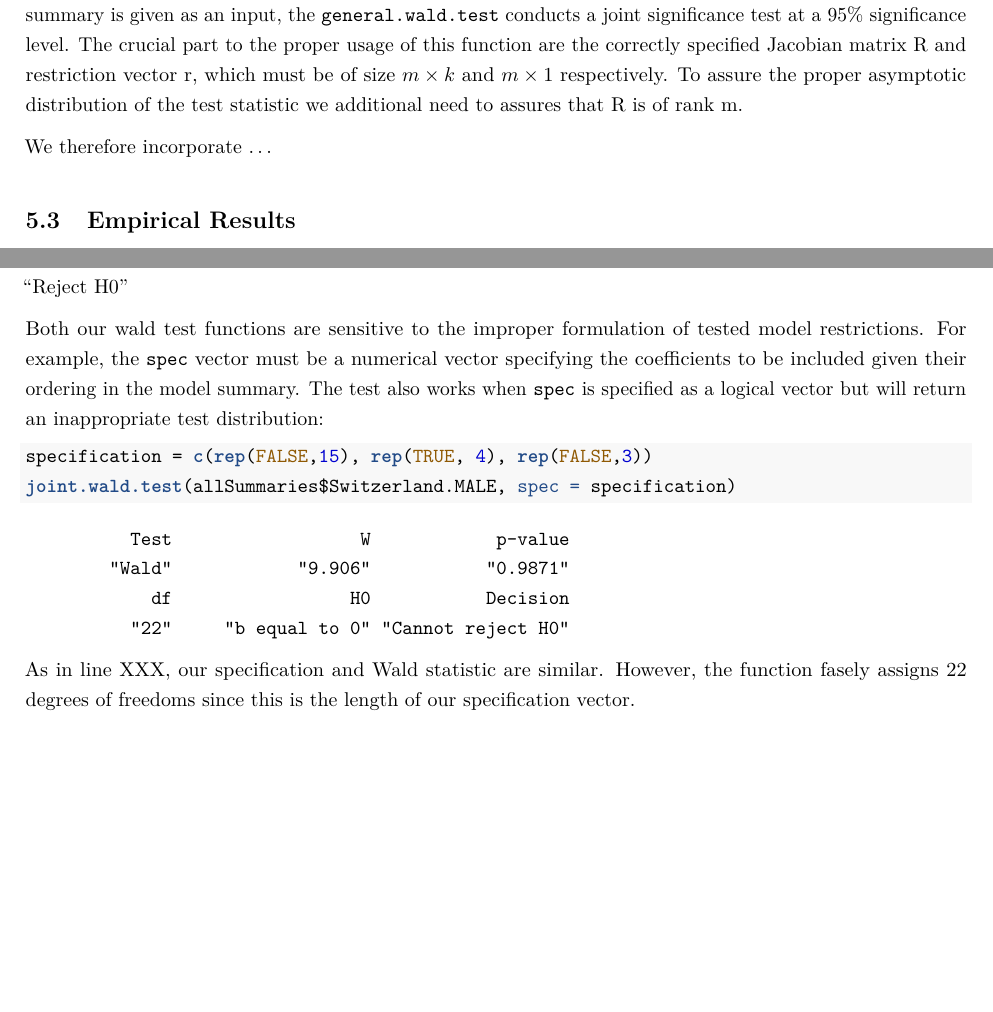
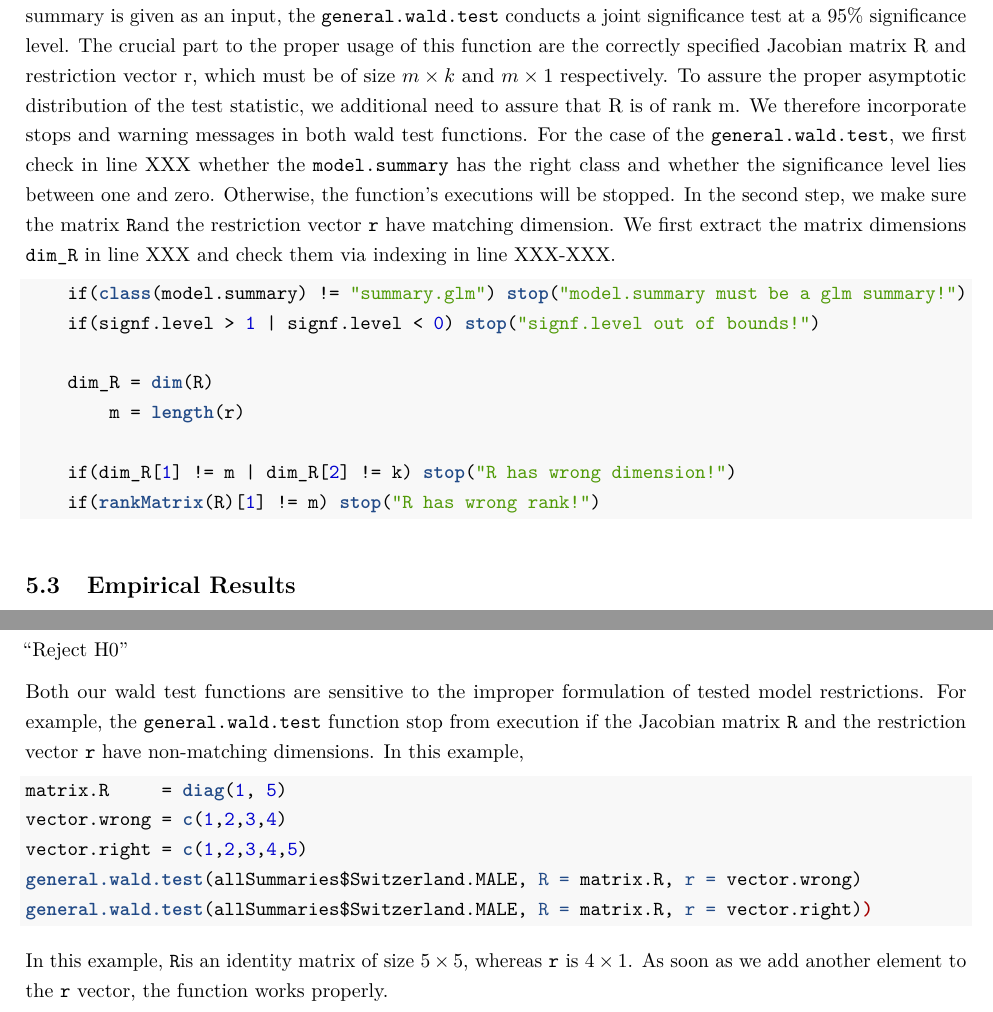
Before and after one commit to phinguyen44/SPL_Project, an R Markdown document (Report/Template.Rmd): two parts of pages 12 and 13 of 21, joined at a grey line, cut so that both start at the same text, the shorter picture padded with empty space. The pictures show the output file Report/Template.pdf that the author committed with the source.

Commit message:
Finished chapter

````diff
--- a/Report/Template.Rmd
+++ b/Report/Template.Rmd
@@ -234,10 +228,20 @@
 ```
 As a last step we set up the test ouput by assigning values to the empty vector elements of ``` joint.wald.test```. This vector will be the function output that is returned. We determine the critical value and p-value in lines XXX-XXX based on the inbuilt ``` qchisq``` and display four significant decimal places. As can be seen in lines XX, we do not only list the test statistic and p-value but also the degrees of freedom, nullhypothesis and test decision as output to assure comprehensibility and correctness of the test.
 
-The general Wald test is designed in a similar manner, except that it allows for the general formulation of linear hypothesis of the form $R \hat{\beta} = r$. The test statistic in this case is giving by equation YYY. As in the ``` joint.wald.test``` function, we use local local if-else statements to setup a default settings. If only the model summary is given as an input, the ``` general.wald.test``` conducts a joint significance test at a 95% significance level. The crucial part to the proper usage of this function are the correctly specified Jacobian matrix R and restriction vector r, which must be of size $m \times k$ and $m \times 1$ respectively. To assure the proper asymptotic distribution of the test statistic we additional need to assures that R is of rank m.
+The general Wald test is designed in a similar manner, except that it allows for the general formulation of linear hypothesis of the form $R \hat{\beta} = r$. The test statistic in this case is giving by equation YYY. As in the `joint.wald.test` function, we use local local if-else statements to setup a default settings. If only the model summary is given as an input, the `general.wald.test` conducts a joint significance test at a 95% significance level.
+The crucial part to the proper usage of this function are the correctly specified Jacobian matrix R and restriction vector r, which must be of size $m \times k$ and $m \times 1$ respectively. To assure the proper asymptotic distribution of the test statistic, we additional need to assure that R is of rank m.
+We therefore incorporate stops and warning messages in both wald test functions. For the case of the `general.wald.test`, we first check in line XXX whether the `model.summary` has the right class and whether the significance level lies between one and zero. Otherwise, the function's executions will be stopped. In the second step, we make sure the matrix `R`and the restriction vector `r` have matching dimension. We first extract the matrix dimensions `dim_R` in line XXX and check them via indexing in line XXX-XXX.
 
-We therefore incorporate ...
+```{r eval=FALSE}
+    if(class(model.summary) != "summary.glm") stop("model.summary must be a glm summary!")
+    if(signf.level > 1 | signf.level < 0) stop("signf.level out of bounds!")
 
+    dim_R = dim(R)
+        m = length(r)
+
+    if(dim_R[1] != m | dim_R[2] != k) stop("R has wrong dimension!")
+    if(rankMatrix(R)[1] != m) stop("R has wrong rank!")
+```
 
 \subsection{Empirical Results}
 We use our designed wald test functions to carry out several hypothesis test on our model coefficients from probit estimation. Speficically, we check the null hypothesis that none of the four included health variables has an impact on labour participation for each country and for both men an women. The results for men can be seen in table XXX
@@ -286,11 +290,12 @@ invisible(source("Scripts/LoadWald.R"))
 joint.wald.test(allSummaries$Switzerland.MALE, spec = 16:19)
 ```
 
-Both our wald test functions are sensitive to the improper formulation of tested model restrictions. For example, the ```spec``` vector must be a numerical vector specifying the coefficients to be included given their ordering in the model summary. The test also works when ```spec``` is specified as a logical vector but will return an inappropriate test distribution:
+Both our wald test functions are sensitive to the improper formulation of tested model restrictions. For example, the `general.wald.test` function stop from execution if the Jacobian matrix `R` and the restriction vector `r` have non-matching dimensions. In this example,
 ```{r echo=TRUE, eval = FALSE, results = "asis", warning = FALSE, message = FALSE}
-
-specification = c(rep(FALSE,15), rep(TRUE, 4), rep(FALSE,3))
-joint.wald.test(allSummaries$Switzerland.MALE, spec = specification)
+matrix.R     = diag(1, 23)
+vector.wrong = rep(1,22)
+vector.right = rep(1,23)
+general.wald.test(allSummaries$Switzerland.MALE, R = matrix.R, r = vector.wrong)
+general.wald.test(allSummaries$Switzerland.MALE, R = matrix.R, r = vector.right)
 
 ```
-```{r echo=FALSE, eval = TRUE, results = "asis", warning = FALSE, message = FALSE}
@@ -301,10 +302,4 @@ invisible(capture.output(source("Scripts/ProbitRegression.R")))
-specification = c(rep(FALSE,15), rep(TRUE, 4), rep(FALSE,3))
-invisible(source("Scripts/LoadWald.R"))
-joint.wald.test(allSummaries$Switzerland.MALE, spec = specification)
-
-
-```
-As in line XXX, our specification and Wald statistic are similar. However, the function fasely assigns 22 degrees of freedoms since this is the length of our specification vector.
+In this example, `R`is an identity matrix of size $23 \times 23$, whereas `vector.wrong` is $22 \times 1$. As soon as we add another element to the `r` vector, the function works properly.
 
 \newpage
 \section{Counterfactual exercise}
````
Also changed, not shown: Report/Template.pdf, Report/Template.Rmd (20 more changed lines).
